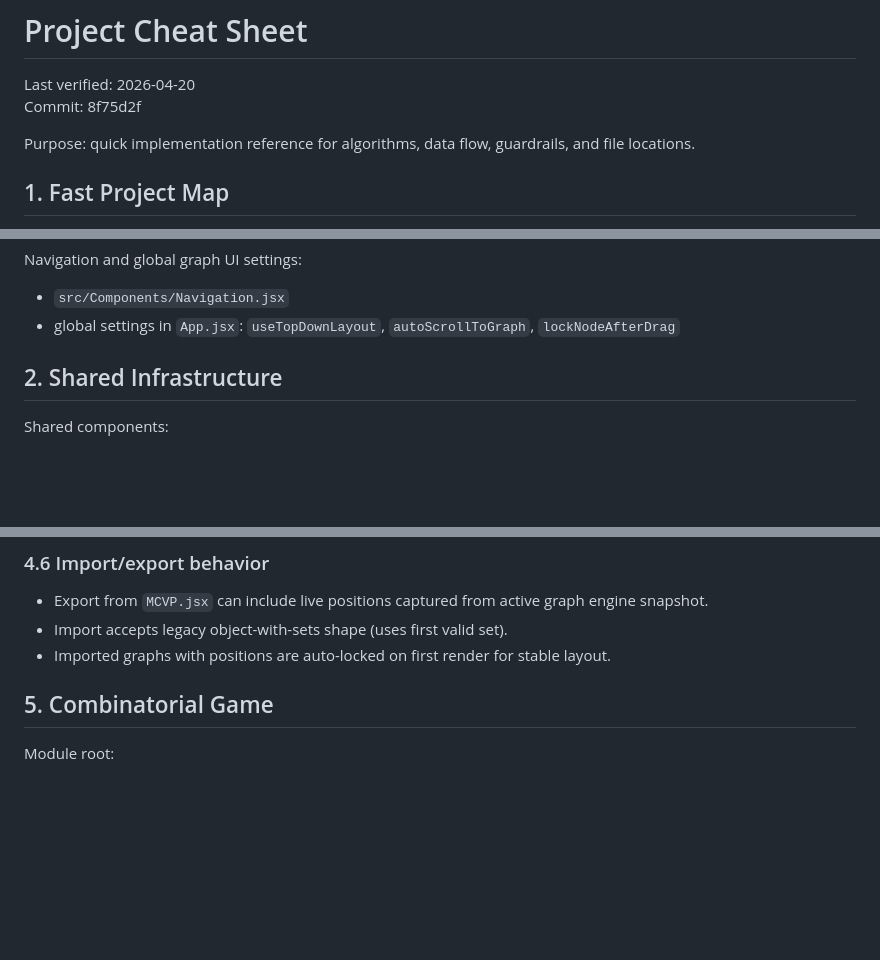
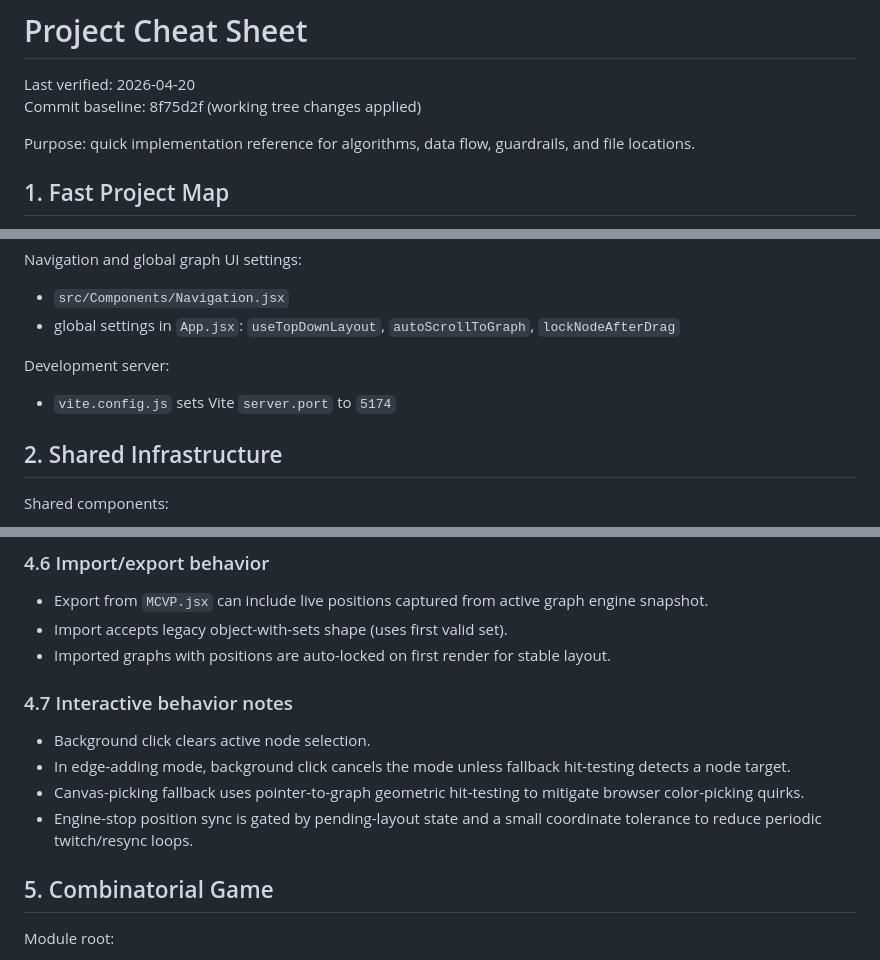
Before and after one commit to tomaskirnig/Bakalarka, a Markdown page: Project_CheatSheet.md, 3 parts joined by grey strips. GitHub-like rendering; blank space fills up the shorter version.

```diff
--- a/Project_CheatSheet.md
+++ b/Project_CheatSheet.md
@@ -1,7 +1,7 @@
 # Project Cheat Sheet
 
 Last verified: 2026-04-20
-Commit: 8f75d2f
+Commit baseline: 8f75d2f (working tree changes applied)
 
 Purpose: quick implementation reference for algorithms, data flow, guardrails, and file locations.
 
@@ -23,6 +23,10 @@ Navigation and global graph UI settings:
 
 - `src/Components/Navigation.jsx`
 - global settings in `App.jsx`: `useTopDownLayout`, `autoScrollToGraph`, `lockNodeAfterDrag`
+
+Development server:
+
+- `vite.config.js` sets Vite `server.port` to `5174`
 
 ## 2. Shared Infrastructure
 
@@ -168,6 +172,13 @@ Module root:
 - Export from `MCVP.jsx` can include live positions captured from active graph engine snapshot.
 - Import accepts legacy object-with-sets shape (uses first valid set).
 - Imported graphs with positions are auto-locked on first render for stable layout.
+
+### 4.7 Interactive behavior notes
+
+- Background click clears active node selection.
+- In edge-adding mode, background click cancels the mode unless fallback hit-testing detects a node target.
+- Canvas-picking fallback uses pointer-to-graph geometric hit-testing to mitigate browser color-picking quirks.
+- Engine-stop position sync is gated by pending-layout state and a small coordinate tolerance to reduce periodic twitch/resync loops.
 
 ## 5. Combinatorial Game
 
```
Also changed, not shown: other parts of Project_CheatSheet.md (+4 -0 lines), ProjectOverview.md (+10 -1 lines).
